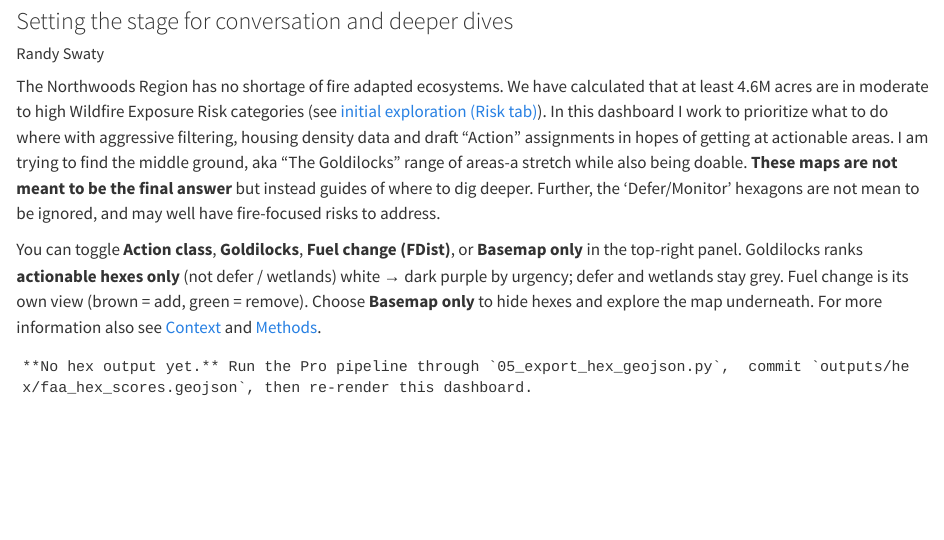
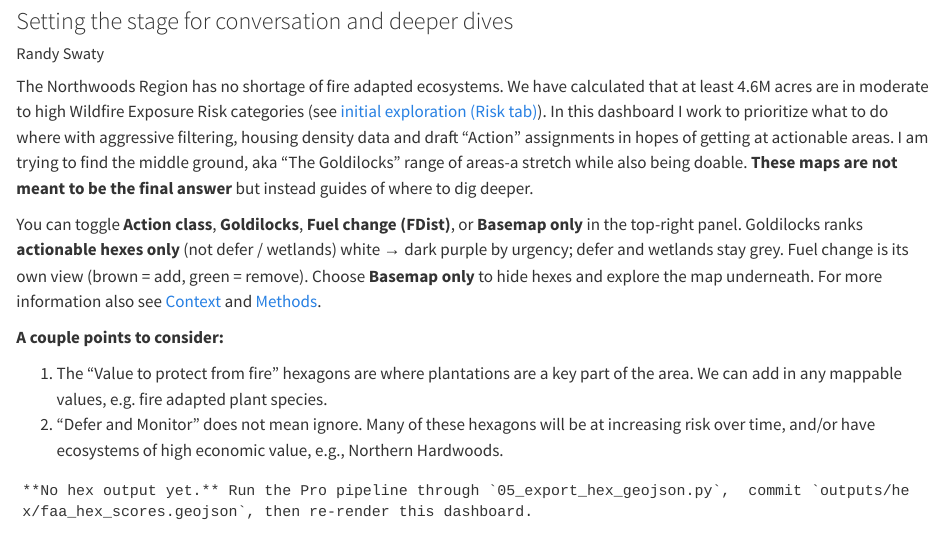
Before and after one commit to rswaty/northwoods_fna, a Quarto document (index.qmd): the page in a window 1100 px wide, from 120 px down. Rendered offline with R 4.5, knitr and Pandoc in place of Quarto, with nearby package versions.

Commit message:
more langauge changes

````diff
--- a/context.qmd
+++ b/context.qmd
@@ -52,7 +52,7 @@ pine_codes <- tryCatch(
 
 These layers are **context**: they help interpret why a hex got an action. They do **not** replace the [Actions](index.qmd) map. Switch layers with the control (top-right); the legend updates with the active layer.
 
-People categories are **relative to this Northwoods AOI**, not national or urban density. This landscape is generally sparse: **High / Very High** means “higher housing-unit risk *here*,” not that the hex is densely settled. Use the labels for comparison within the map, not as absolute population.
+The Wildfire Risk to Communities hexagons are **relative to this Northwoods AOI** and relative to wildfire potential, not national or urban density. This landscape is generally sparse: **High / Very High** means “higher housing-unit risk *here*,” not that the hex is densely settled. Use the labels for comparison within the map, not as absolute population.
 
 PAD is shown for orientation only — it does not pick actions or Goldilocks scores. See [Methods](methods.qmd).
 
--- a/index.qmd
+++ b/index.qmd
@@ -44,10 +44,15 @@ gold_heat_colors <- c(
 ```
 
 
-The Northwoods Region has no shortage of fire adapted ecosystems.  We have calculated that at least 4.6M acres are in moderate to high Wildfire Exposure Risk categories (see [initial exploration (Risk tab)](https://rswaty.github.io/northwoods/)). In this dashboard I work to prioritize what to do where with aggressive filtering, housing density data and draft "Action" assignments in hopes of getting at actionable areas. I am trying to find the middle ground, aka "The Goldilocks" range of areas-a stretch while also being doable.  **These maps are not meant to be the final answer** but instead guides of where to dig deeper.  Further, the 'Defer/Monitor' hexagons are not mean to be ignored, and may well have fire-focused risks to address.
+The Northwoods Region has no shortage of fire adapted ecosystems.  We have calculated that at least 4.6M acres are in moderate to high Wildfire Exposure Risk categories (see [initial exploration (Risk tab)](https://rswaty.github.io/northwoods/)). In this dashboard I work to prioritize what to do where with aggressive filtering, housing density data and draft "Action" assignments in hopes of getting at actionable areas. I am trying to find the middle ground, aka "The Goldilocks" range of areas-a stretch while also being doable.  **These maps are not meant to be the final answer** but instead guides of where to dig deeper.
 
 
 You can toggle **Action class**, **Goldilocks**, **Fuel change (FDist)**, or **Basemap only** in the top-right panel. Goldilocks ranks **actionable hexes only** (not defer / wetlands) white → dark purple by urgency; defer and wetlands stay grey. Fuel change is its own view (brown = add, green = remove). Choose **Basemap only** to hide hexes and explore the map underneath. For more information also see [Context](context.qmd) and [Methods](methods.qmd).
+
+**A couple points to consider:**
+
+1. The "Value to protect from fire" hexagons are where plantations are a key part of the area.  We can add in any mappable values, e.g. fire adapted plant species.
+2. "Defer and Monitor" does not mean ignore.  Many of these hexagons will be at increasing risk over time, and/or have ecosystems of high economic value, e.g., Northern Hardwoods.
 
 ```{r}
 #| label: map
````
Also changed, not shown: docs/search.json.
